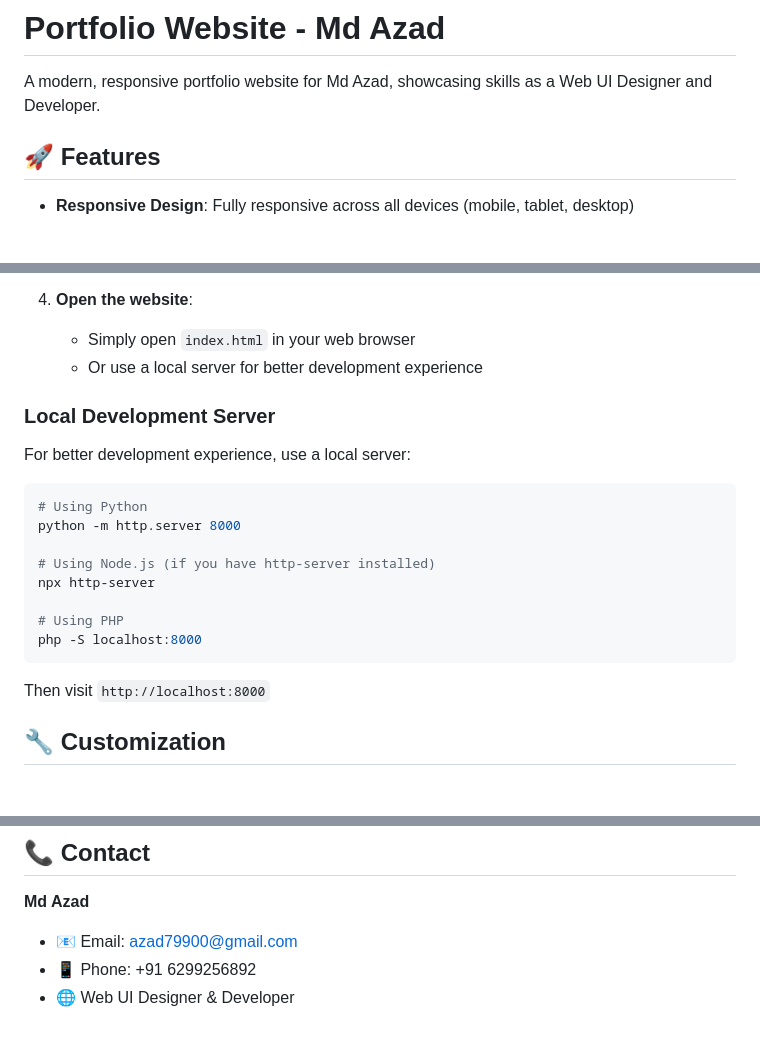
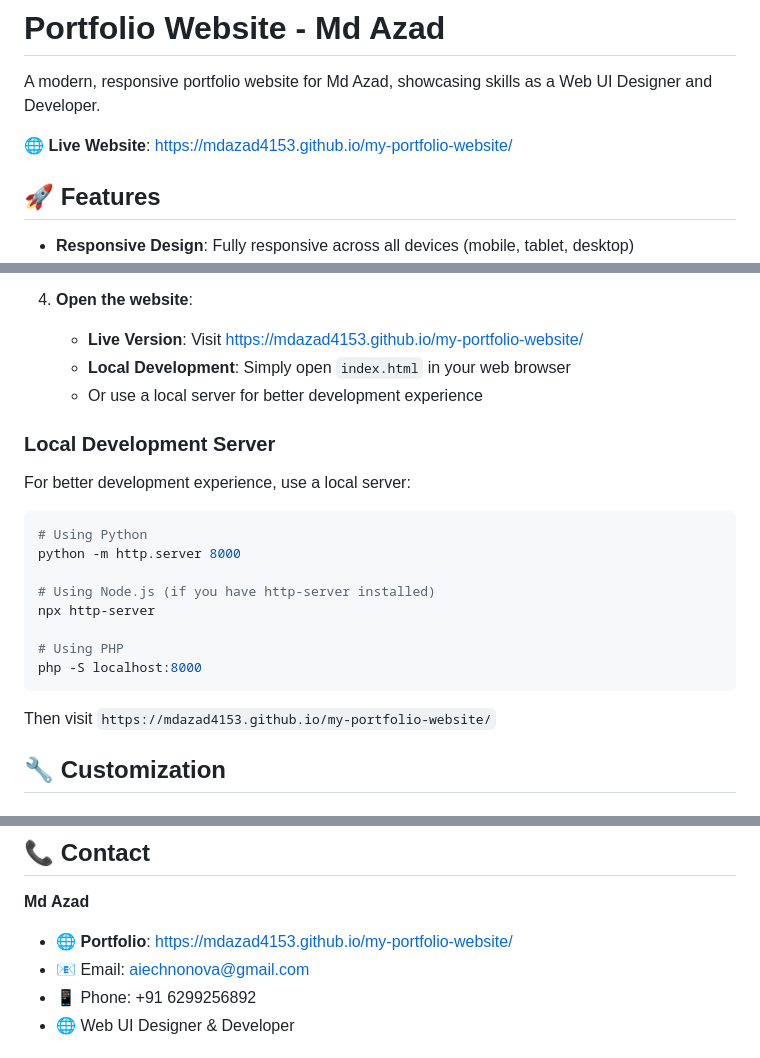
Before and after one commit to Mdazad4153/my-portfolio-website, a Markdown page: README.md, 3 parts joined by grey strips. GitHub-like rendering; blank space fills up the shorter version.

````diff
--- a/README.md
+++ b/README.md
@@ -1,6 +1,8 @@
 # Portfolio Website - Md Azad
 
 A modern, responsive portfolio website for Md Azad, showcasing skills as a Web UI Designer and Developer.
+
+🌐 **Live Website**: [https://mdazad4153.github.io/my-portfolio-website/](https://mdazad4153.github.io/my-portfolio-website/)
 
 ## 🚀 Features
 
@@ -84,7 +86,8 @@ portfolioo/
    - Replace `YOUR_SUPABASE_ANON_KEY` with your anon key
 
 4. **Open the website**:
-   - Simply open `index.html` in your web browser
+   - **Live Version**: Visit [https://mdazad4153.github.io/my-portfolio-website/](https://mdazad4153.github.io/my-portfolio-website/)
+   - **Local Development**: Simply open `index.html` in your web browser
    - Or use a local server for better development experience
 
 ### Local Development Server
@@ -102,7 +105,7 @@ npx http-server
 php -S localhost:8000
 ```
 
-Then visit `http://localhost:8000`
+Then visit `https://mdazad4153.github.io/my-portfolio-website/`
 
 ## 🔧 Customization
 
@@ -169,7 +172,8 @@ This project is created for Md Azad's personal portfolio. Feel free to use as in
 ## 📞 Contact
 
 **Md Azad**
-- 📧 Email: azad79900@gmail.com
+- 🌐 **Portfolio**: [https://mdazad4153.github.io/my-portfolio-website/](https://mdazad4153.github.io/my-portfolio-website/)
+- 📧 Email: aiechnonova@gmail.com
 - 📱 Phone: +91 6299256892
 - 🌐 Web UI Designer & Developer
 
````
